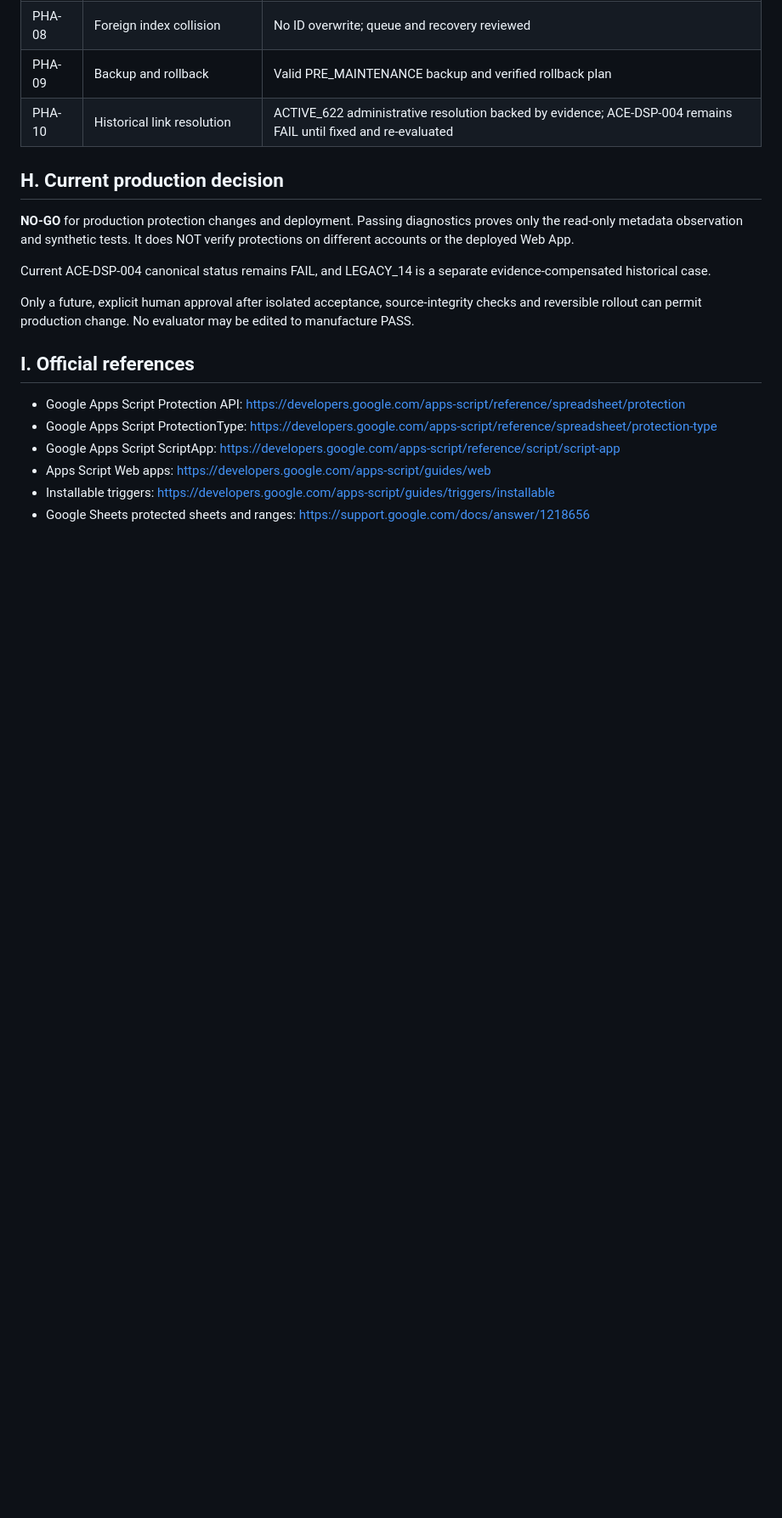
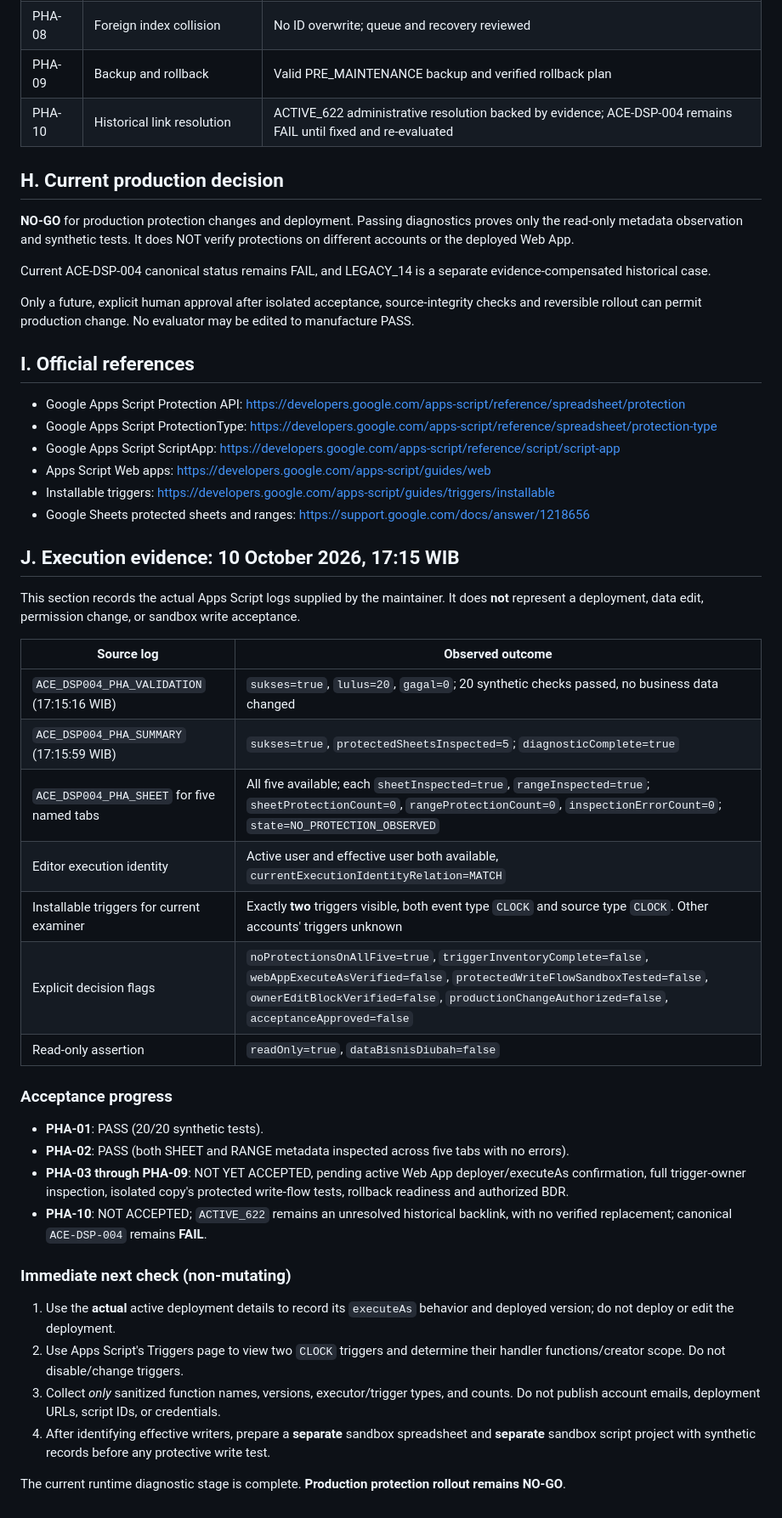
Before and after one commit to leidaafihijika7-lab/manajemen-kinerja-minomartani, a Markdown page: docs/ACE-DSP004-Protection-Hardening-Acceptance-RC1.md, the part around the change. Shown at 85% size. Rendered like a GitHub page; blank space fills up the shorter version.

Commit message:
docs(ace): record 20/20 and five-sheet protection audit findings; keep PHA production NO-GO

```diff
--- a/docs/ACE-DSP004-Protection-Hardening-Acceptance-RC1.md
+++ b/docs/ACE-DSP004-Protection-Hardening-Acceptance-RC1.md
@@ -109,3 +109,33 @@ Only a future, explicit human approval after isolated acceptance, source-integri
 - Apps Script Web apps: https://developers.google.com/apps-script/guides/web
 - Installable triggers: https://developers.google.com/apps-script/guides/triggers/installable
 - Google Sheets protected sheets and ranges: https://support.google.com/docs/answer/1218656
+
+## J. Execution evidence: 10 October 2026, 17:15 WIB
+
+This section records the actual Apps Script logs supplied by the maintainer. It does **not** represent a deployment, data edit, permission change, or sandbox write acceptance.
+
+| Source log | Observed outcome |
+|---|---|
+| `ACE_DSP004_PHA_VALIDATION` (17:15:16 WIB) | `sukses=true`, `lulus=20`, `gagal=0`; 20 synthetic checks passed, no business data changed |
+| `ACE_DSP004_PHA_SUMMARY` (17:15:59 WIB) | `sukses=true`, `protectedSheetsInspected=5`; `diagnosticComplete=true` |
+| `ACE_DSP004_PHA_SHEET` for five named tabs | All five available; each `sheetInspected=true`, `rangeInspected=true`; `sheetProtectionCount=0`, `rangeProtectionCount=0`, `inspectionErrorCount=0`; `state=NO_PROTECTION_OBSERVED` |
+| Editor execution identity | Active user and effective user both available, `currentExecutionIdentityRelation=MATCH` |
+| Installable triggers for current examiner | Exactly **two** triggers visible, both event type `CLOCK` and source type `CLOCK`. Other accounts' triggers unknown |
+| Explicit decision flags | `noProtectionsOnAllFive=true`, `triggerInventoryComplete=false`, `webAppExecuteAsVerified=false`, `protectedWriteFlowSandboxTested=false`, `ownerEditBlockVerified=false`, `productionChangeAuthorized=false`, `acceptanceApproved=false` |
+| Read-only assertion | `readOnly=true`, `dataBisnisDiubah=false` |
+
+### Acceptance progress
+
+- **PHA-01**: PASS (20/20 synthetic tests).
+- **PHA-02**: PASS (both SHEET and RANGE metadata inspected across five tabs with no errors).
+- **PHA-03 through PHA-09**: NOT YET ACCEPTED, pending active Web App deployer/executeAs confirmation, full trigger-owner inspection, isolated copy's protected write-flow tests, rollback readiness and authorized BDR.
+- **PHA-10**: NOT ACCEPTED; `ACTIVE_622` remains an unresolved historical backlink, with no verified replacement; canonical `ACE-DSP-004` remains **FAIL**.
+
+### Immediate next check (non-mutating)
+
+1. Use the **actual** active deployment details to record its `executeAs` behavior and deployed version; do not deploy or edit the deployment.
+2. Use Apps Script's Triggers page to view two `CLOCK` triggers and determine their handler functions/creator scope. Do not disable/change triggers.
+3. Collect *only* sanitized function names, versions, executor/trigger types, and counts. Do not publish account emails, deployment URLs, script IDs, or credentials.
+4. After identifying effective writers, prepare a **separate** sandbox spreadsheet and **separate** sandbox script project with synthetic records before any protective write test.
+
+The current runtime diagnostic stage is complete. **Production protection rollout remains NO-GO**.
```
